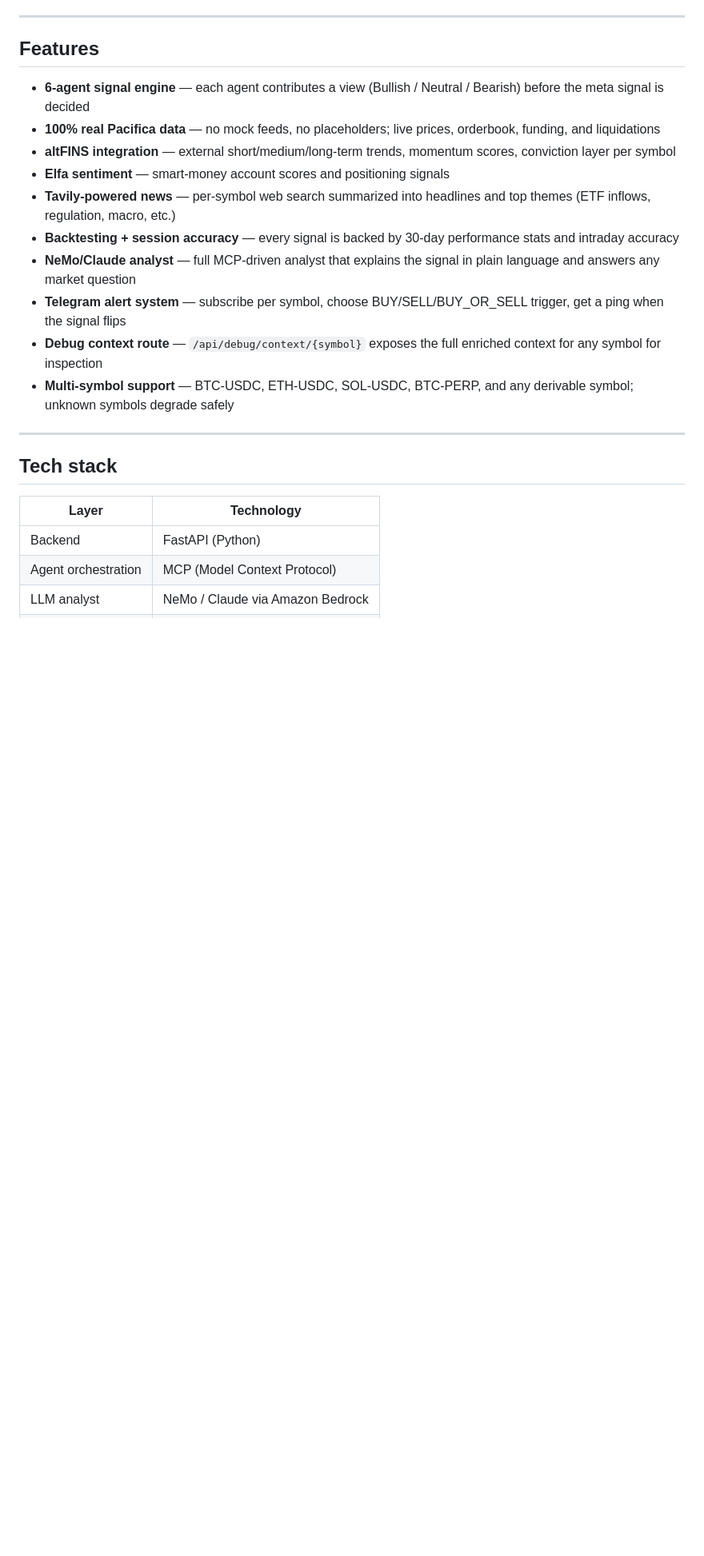
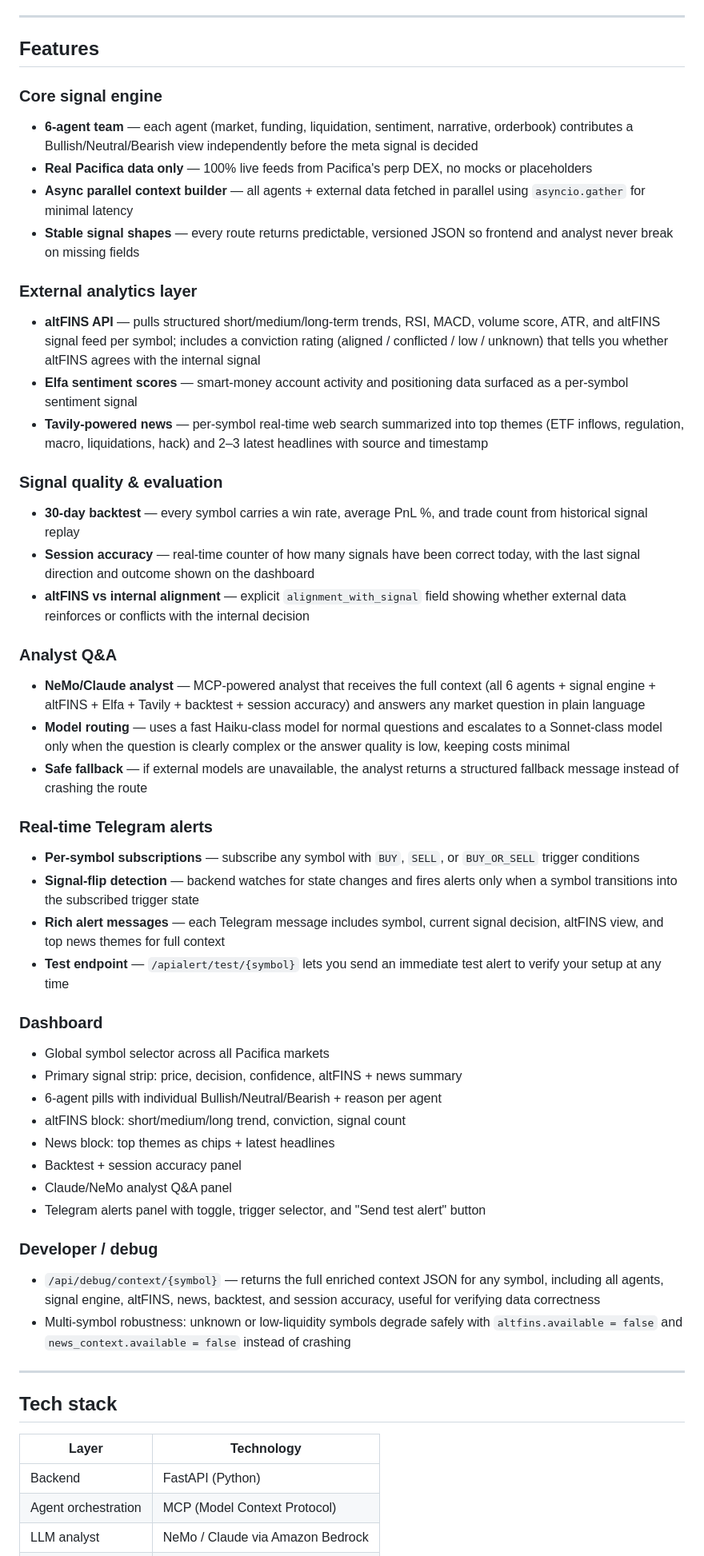
Before and after one commit to Aditya937172/pacios, a Markdown page: README.md, the part around one of its changes. Shown at 80% size. GitHub-like rendering; blank space fills up the shorter version.

```diff
--- a/README.md
+++ b/README.md
@@ -39,16 +38,46 @@ text
 
 ## Features
 
-- **6-agent signal engine** — each agent contributes a view (Bullish / Neutral / Bearish) before the meta signal is decided
-- **100% real Pacifica data** — no mock feeds, no placeholders; live prices, orderbook, funding, and liquidations
-- **altFINS integration** — external short/medium/long-term trends, momentum scores, conviction layer per symbol
-- **Elfa sentiment** — smart-money account scores and positioning signals
-- **Tavily-powered news** — per-symbol web search summarized into headlines and top themes (ETF inflows, regulation, macro, etc.)
-- **Backtesting + session accuracy** — every signal is backed by 30-day performance stats and intraday accuracy
-- **NeMo/Claude analyst** — full MCP-driven analyst that explains the signal in plain language and answers any market question
-- **Telegram alert system** — subscribe per symbol, choose BUY/SELL/BUY_OR_SELL trigger, get a ping when the signal flips
-- **Debug context route** — `/api/debug/context/{symbol}` exposes the full enriched context for any symbol for inspection
-- **Multi-symbol support** — BTC-USDC, ETH-USDC, SOL-USDC, BTC-PERP, and any derivable symbol; unknown symbols degrade safely
+### Core signal engine
+- **6-agent team** — each agent (market, funding, liquidation, sentiment, narrative, orderbook) contributes a Bullish/Neutral/Bearish view independently before the meta signal is decided
+- **Real Pacifica data only** — 100% live feeds from Pacifica's perp DEX, no mocks or placeholders
+- **Async parallel context builder** — all agents + external data fetched in parallel using `asyncio.gather` for minimal latency
+- **Stable signal shapes** — every route returns predictable, versioned JSON so frontend and analyst never break on missing fields
+
+### External analytics layer
+- **altFINS API** — pulls structured short/medium/long-term trends, RSI, MACD, volume score, ATR, and altFINS signal feed per symbol; includes a conviction rating (aligned / conflicted / low / unknown) that tells you whether altFINS agrees with the internal signal
+- **Elfa sentiment scores** — smart-money account activity and positioning data surfaced as a per-symbol sentiment signal
+- **Tavily-powered news** — per-symbol real-time web search summarized into top themes (ETF inflows, regulation, macro, liquidations, hack) and 2–3 latest headlines with source and timestamp
+
+### Signal quality & evaluation
+- **30-day backtest** — every symbol carries a win rate, average PnL %, and trade count from historical signal replay
+- **Session accuracy** — real-time counter of how many signals have been correct today, with the last signal direction and outcome shown on the dashboard
+- **altFINS vs internal alignment** — explicit `alignment_with_signal` field showing whether external data reinforces or conflicts with the internal decision
+
+### Analyst Q&A
+- **NeMo/Claude analyst** — MCP-powered analyst that receives the full context (all 6 agents + signal engine + altFINS + Elfa + Tavily + backtest + session accuracy) and answers any market question in plain language
+- **Model routing** — uses a fast Haiku-class model for normal questions and escalates to a Sonnet-class model only when the question is clearly complex or the answer quality is low, keeping costs minimal
+- **Safe fallback** — if external models are unavailable, the analyst returns a structured fallback message instead of crashing the route
+
+### Real-time Telegram alerts
+- **Per-symbol subscriptions** — subscribe any symbol with `BUY`, `SELL`, or `BUY_OR_SELL` trigger conditions
+- **Signal-flip detection** — backend watches for state changes and fires alerts only when a symbol transitions into the subscribed trigger state
+- **Rich alert messages** — each Telegram message includes symbol, current signal decision, altFINS view, and top news themes for full context
+- **Test endpoint** — `/apialert/test/{symbol}` lets you send an immediate test alert to verify your setup at any time
+
+### Dashboard
+- Global symbol selector across all Pacifica markets
+- Primary signal strip: price, decision, confidence, altFINS + news summary
+- 6-agent pills with individual Bullish/Neutral/Bearish + reason per agent
+- altFINS block: short/medium/long trend, conviction, signal count
+- News block: top themes as chips + latest headlines
+- Backtest + session accuracy panel
+- Claude/NeMo analyst Q&A panel
+- Telegram alerts panel with toggle, trigger selector, and "Send test alert" button
+
+### Developer / debug
+- `/api/debug/context/{symbol}` — returns the full enriched context JSON for any symbol, including all agents, signal engine, altFINS, news, backtest, and session accuracy, useful for verifying data correctness
+- Multi-symbol robustness: unknown or low-liquidity symbols degrade safely with `altfins.available = false` and `news_context.available = false` instead of crashing
 
 ---
 
```
Also changed, not shown: other parts of README.md (+26 -7 lines).
